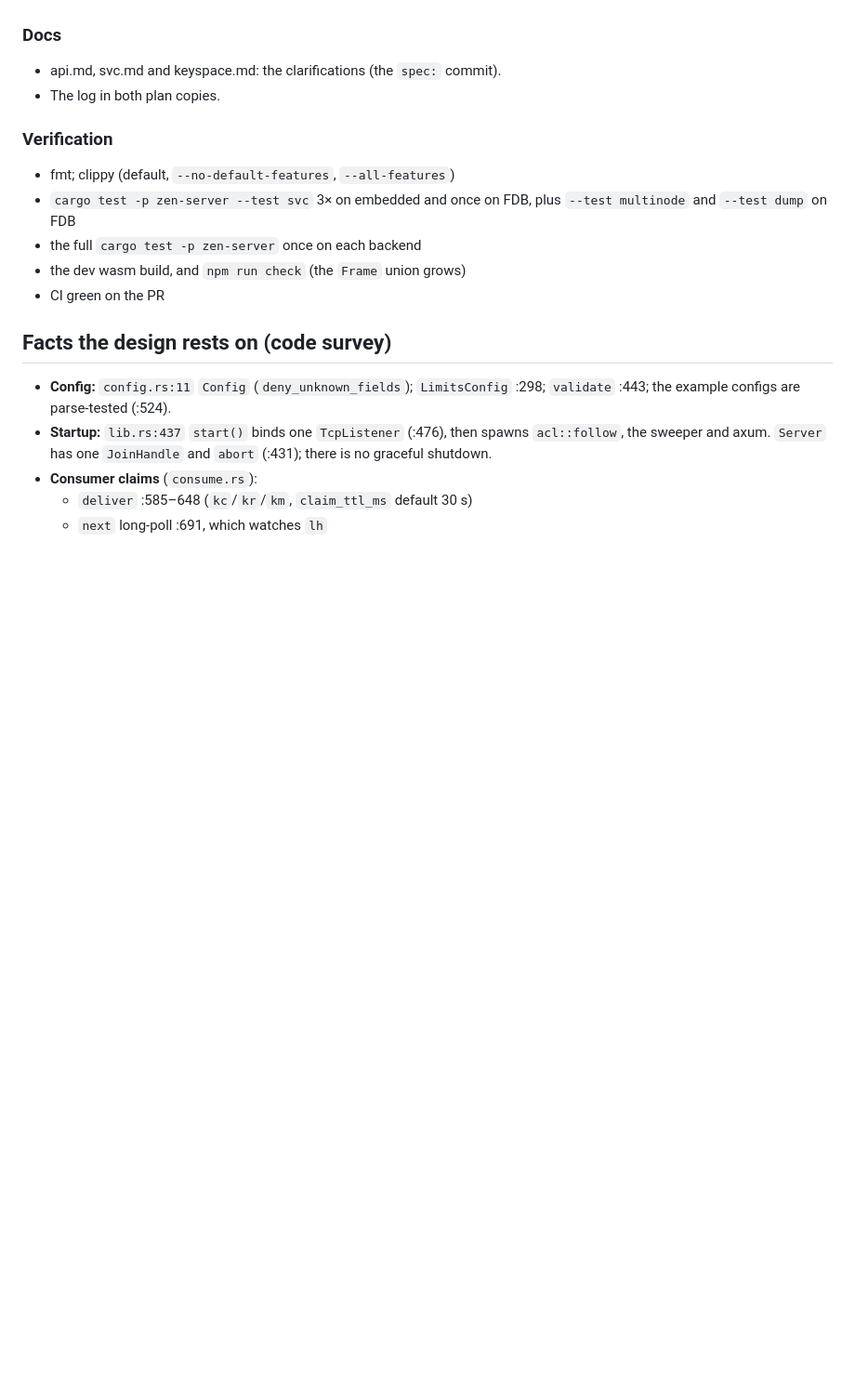
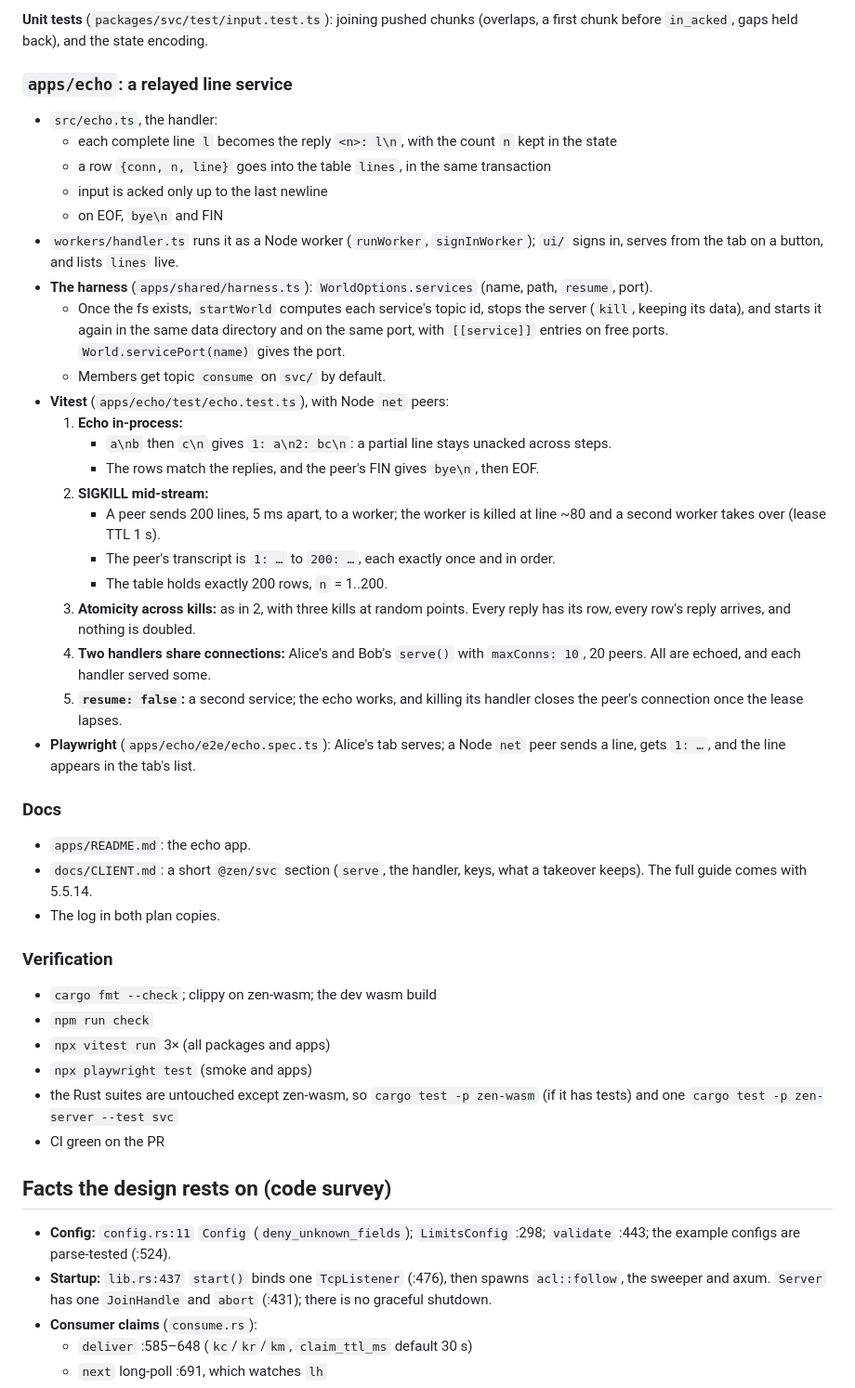
Before and after one commit to kkontosis/zen-serve, a Markdown page: docs/MILESTONE-5.5.md, the part around one of its changes. Shown at 93% size. GitHub-like rendering; blank space fills up the shorter version.

```diff
--- a/docs/MILESTONE-5.5.md
+++ b/docs/MILESTONE-5.5.md
@@ -194,13 +213,39 @@ A helper subscribes over `common::connect` with `Frame::SvcSub` and collects `sv
+**Unit tests** (`packages/svc/test/input.test.ts`): joining pushed chunks (overlaps, a first chunk before `in_acked`, gaps held back), and the state encoding.
+
+### `apps/echo`: a relayed line service
+* `src/echo.ts`, the handler:
+  * each complete line `l` becomes the reply `<n>: l\n`, with the count `n` kept in the state
+  * a row `{conn, n, line}` goes into the table `lines`, in the same transaction
+  * input is acked only up to the last newline
+  * on EOF, `bye\n` and FIN
+* `workers/handler.ts` runs it as a Node worker (`runWorker`, `signInWorker`); `ui/` signs in, serves from the tab on a button, and lists `lines` live.
+* **The harness** (`apps/shared/harness.ts`): `WorldOptions.services` (name, path, `resume`, port).
+  * Once the fs exists, `startWorld` computes each service's topic id, stops the server (`kill`, keeping its data), and starts it again in the same data directory and on the same port, with `[[service]]` entries on free ports. `World.servicePort(name)` gives the port.
+  * Members get topic `consume` on `svc/` by default.
+* **Vitest** (`apps/echo/test/echo.test.ts`), with Node `net` peers:
+  1. **Echo in-process:**
+     * `a\nb` then `c\n` gives `1: a\n2: bc\n`: a partial line stays unacked across steps.
+     * The rows match the replies, and the peer's FIN gives `bye\n`, then EOF.
+  2. **SIGKILL mid-stream:**
+     * A peer sends 200 lines, 5 ms apart, to a worker; the worker is killed at line ~80 and a second worker takes over (lease TTL 1 s).
+     * The peer's transcript is `1: …` to `200: …`, each exactly once and in order.
+     * The table holds exactly 200 rows, `n` = 1..200.
+  3. **Atomicity across kills:** as in 2, with three kills at random points. Every reply has its row, every row's reply arrives, and nothing is doubled.
+  4. **Two handlers share connections:** Alice's and Bob's `serve()` with `maxConns: 10`, 20 peers. All are echoed, and each handler served some.
+  5. **`resume: false`:** a second service; the echo works, and killing its handler closes the peer's connection once the lease lapses.
+* **Playwright** (`apps/echo/e2e/echo.spec.ts`): Alice's tab serves; a Node `net` peer sends a line, gets `1: …`, and the line appears in the tab's list.
 
 ### Docs
-* api.md, svc.md and keyspace.md: the clarifications (the `spec:` commit).
+* `apps/README.md`: the echo app.
+* `docs/CLIENT.md`: a short `@zen/svc` section (`serve`, the handler, keys, what a takeover keeps). The full guide comes with 5.5.14.
 * The log in both plan copies.
 
 ### Verification
-* fmt; clippy (default, `--no-default-features`, `--all-features`)
-* `cargo test -p zen-server --test svc` 3× on embedded and once on FDB, plus `--test multinode` and `--test dump` on FDB
-* the full `cargo test -p zen-server` once on each backend
-* the dev wasm build, and `npm run check` (the `Frame` union grows)
+* `cargo fmt --check`; clippy on zen-wasm; the dev wasm build
+* `npm run check`
+* `npx vitest run` 3× (all packages and apps)
+* `npx playwright test` (smoke and apps)
+* the Rust suites are untouched except zen-wasm, so `cargo test -p zen-wasm` (if it has tests) and one `cargo test -p zen-server --test svc`
 * CI green on the PR
 
 ## Facts the design rests on (code survey)
```
Also changed, not shown: other parts of docs/MILESTONE-5.5.md (+102 -83 lines).
